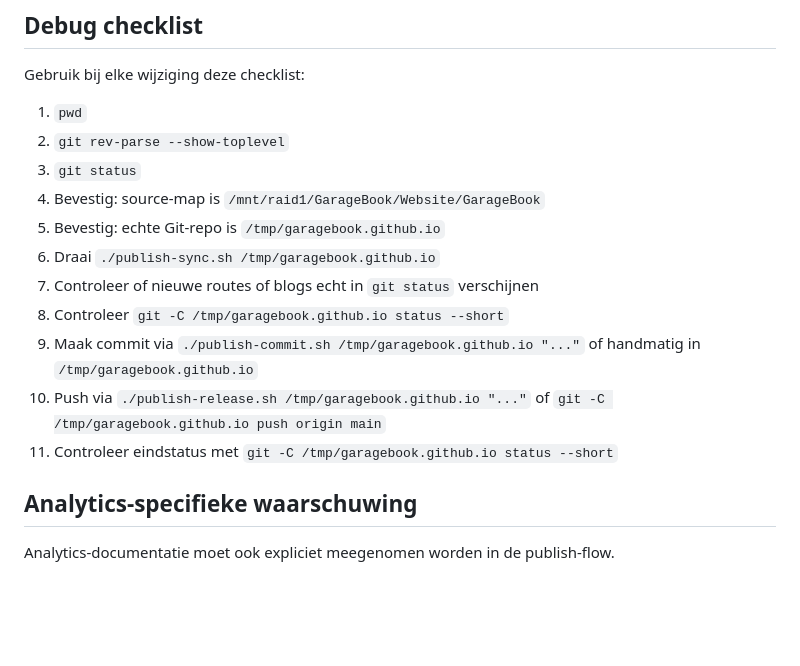
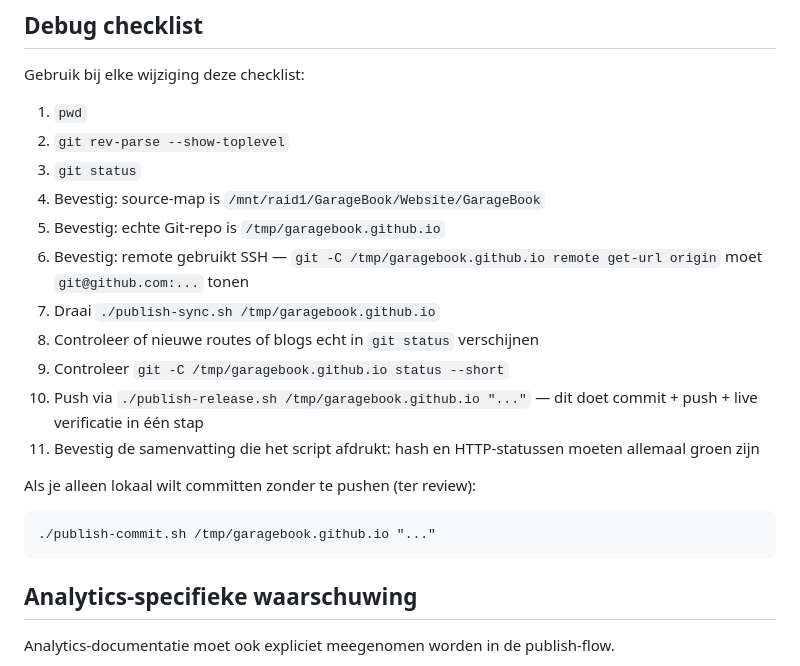
Before and after one commit to GarageBook/garagebook.github.io, a Markdown page: docs/publish-workflow.md, the part around one of its changes. Drawn GitHub-style; blank space fills up the shorter version.

````diff
--- a/docs/publish-workflow.md
+++ b/docs/publish-workflow.md
@@ -216,12 +254,18 @@ Gebruik bij elke wijziging deze checklist:
 3. `git status`
 4. Bevestig: source-map is `/mnt/raid1/GarageBook/Website/GarageBook`
 5. Bevestig: echte Git-repo is `/tmp/garagebook.github.io`
-6. Draai `./publish-sync.sh /tmp/garagebook.github.io`
-7. Controleer of nieuwe routes of blogs echt in `git status` verschijnen
-8. Controleer `git -C /tmp/garagebook.github.io status --short`
-9. Maak commit via `./publish-commit.sh /tmp/garagebook.github.io "..."` of handmatig in `/tmp/garagebook.github.io`
-10. Push via `./publish-release.sh /tmp/garagebook.github.io "..."` of `git -C /tmp/garagebook.github.io push origin main`
-11. Controleer eindstatus met `git -C /tmp/garagebook.github.io status --short`
+6. Bevestig: remote gebruikt SSH — `git -C /tmp/garagebook.github.io remote get-url origin` moet `git@github.com:...` tonen
+7. Draai `./publish-sync.sh /tmp/garagebook.github.io`
+8. Controleer of nieuwe routes of blogs echt in `git status` verschijnen
+9. Controleer `git -C /tmp/garagebook.github.io status --short`
+10. Push via `./publish-release.sh /tmp/garagebook.github.io "..."` — dit doet commit + push + live verificatie in één stap
+11. Bevestig de samenvatting die het script afdrukt: hash en HTTP-statussen moeten allemaal groen zijn
+
+Als je alleen lokaal wilt committen zonder te pushen (ter review):
+
+```bash
+./publish-commit.sh /tmp/garagebook.github.io "..."
+```
 
 ## Analytics-specifieke waarschuwing
 
````
Also changed, not shown: other parts of docs/publish-workflow.md (+38 -0 lines).
